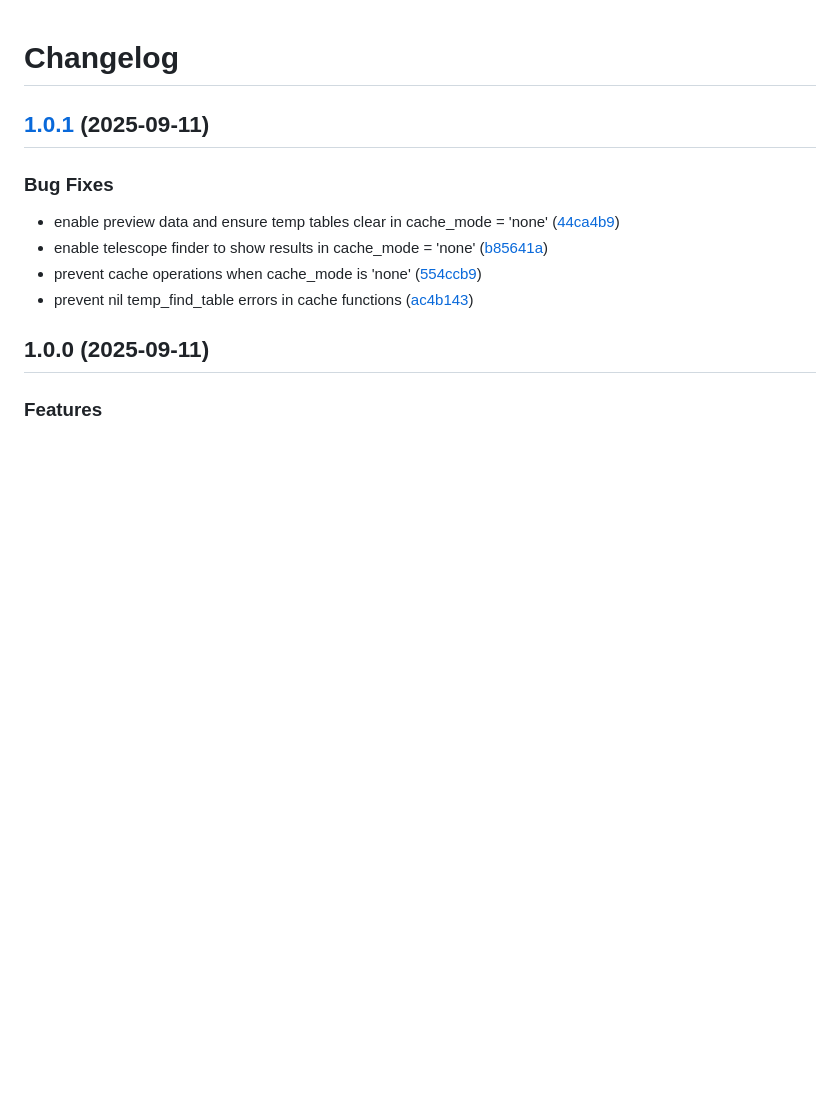
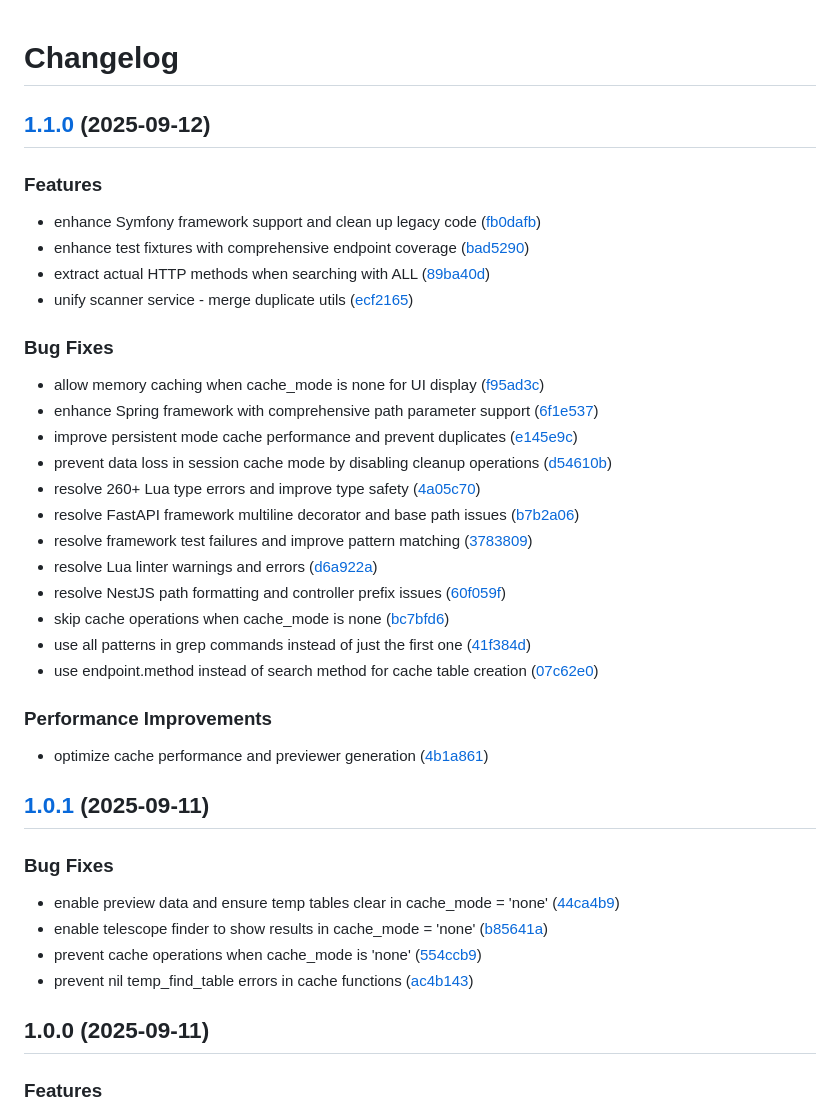
Before and after one commit to zerochae/endpoint.nvim, a Markdown page: CHANGELOG.md, the part around the change. Drawn GitHub-style; blank space fills up the shorter version.

Commit message:
chore(master): release 1.1.0

```diff
--- a/CHANGELOG.md
+++ b/CHANGELOG.md
@@ -1,4 +1,35 @@
 # Changelog
+
+## [1.1.0](https://github.com/zerochae/endpoint.nvim/compare/v1.0.1...v1.1.0) (2025-09-12)
+
+
+### Features
+
+* enhance Symfony framework support and clean up legacy code ([fb0dafb](https://github.com/zerochae/endpoint.nvim/commit/fb0dafb155b15d2746aad2d293e85a1b66e241a4))
+* enhance test fixtures with comprehensive endpoint coverage ([bad5290](https://github.com/zerochae/endpoint.nvim/commit/bad5290e91064e35c7d6819bfc1d43c8b38cdcc7))
+* extract actual HTTP methods when searching with ALL ([89ba40d](https://github.com/zerochae/endpoint.nvim/commit/89ba40d49a9daf27a2f5e835acf678ea3b829566))
+* unify scanner service - merge duplicate utils ([ecf2165](https://github.com/zerochae/endpoint.nvim/commit/ecf21651a43ed9499fa7ec8fa6ec8d1a10eb7991))
+
+
+### Bug Fixes
+
+* allow memory caching when cache_mode is none for UI display ([f95ad3c](https://github.com/zerochae/endpoint.nvim/commit/f95ad3c395ebe8f00ef8241226491432fc7b00d0))
+* enhance Spring framework with comprehensive path parameter support ([6f1e537](https://github.com/zerochae/endpoint.nvim/commit/6f1e5373c695232246c421a9e230871a968b5b5b))
+* improve persistent mode cache performance and prevent duplicates ([e145e9c](https://github.com/zerochae/endpoint.nvim/commit/e145e9c72e050fddb057ca40f3de25a3f5d7ac75))
+* prevent data loss in session cache mode by disabling cleanup operations ([d54610b](https://github.com/zerochae/endpoint.nvim/commit/d54610bb025341d7a94b08c701546344619d4f03))
+* resolve 260+ Lua type errors and improve type safety ([4a05c70](https://github.com/zerochae/endpoint.nvim/commit/4a05c7084df677c2808b43065ea7cad1ce0517da))
+* resolve FastAPI framework multiline decorator and base path issues ([b7b2a06](https://github.com/zerochae/endpoint.nvim/commit/b7b2a068cf773778b65572d490104c532d15c402))
+* resolve framework test failures and improve pattern matching ([3783809](https://github.com/zerochae/endpoint.nvim/commit/37838096ec3fb1308014c0f679161e36dc7b1fb4))
+* resolve Lua linter warnings and errors ([d6a922a](https://github.com/zerochae/endpoint.nvim/commit/d6a922abb3c0417862073c0221c5cd52e6615a7c))
+* resolve NestJS path formatting and controller prefix issues ([60f059f](https://github.com/zerochae/endpoint.nvim/commit/60f059fa15e988132505cf713e57ee74fdf2c0d7))
+* skip cache operations when cache_mode is none ([bc7bfd6](https://github.com/zerochae/endpoint.nvim/commit/bc7bfd6e7a00e816f214a7c31f8756290b9c3452))
+* use all patterns in grep commands instead of just the first one ([41f384d](https://github.com/zerochae/endpoint.nvim/commit/41f384d22ec64e7a540c7571dc701729a0f6bdd4))
+* use endpoint.method instead of search method for cache table creation ([07c62e0](https://github.com/zerochae/endpoint.nvim/commit/07c62e093dca28b9052d627a8ed0ed0dd6a8d8ba))
+
+
+### Performance Improvements
+
+* optimize cache performance and previewer generation ([4b1a861](https://github.com/zerochae/endpoint.nvim/commit/4b1a8614b4fedf6ffda7d239a74e1a9bd880e46c))
 
 ## [1.0.1](https://github.com/zerochae/endpoint.nvim/compare/v1.0.0...v1.0.1) (2025-09-11)
 
```
